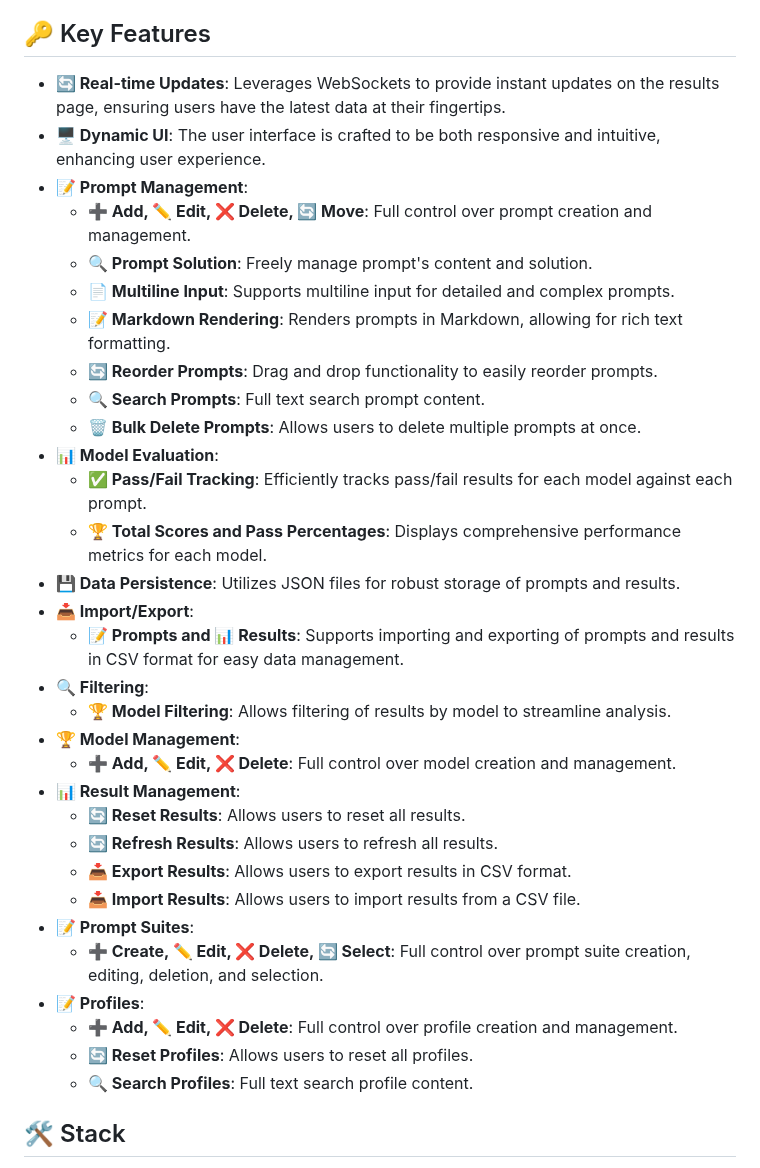
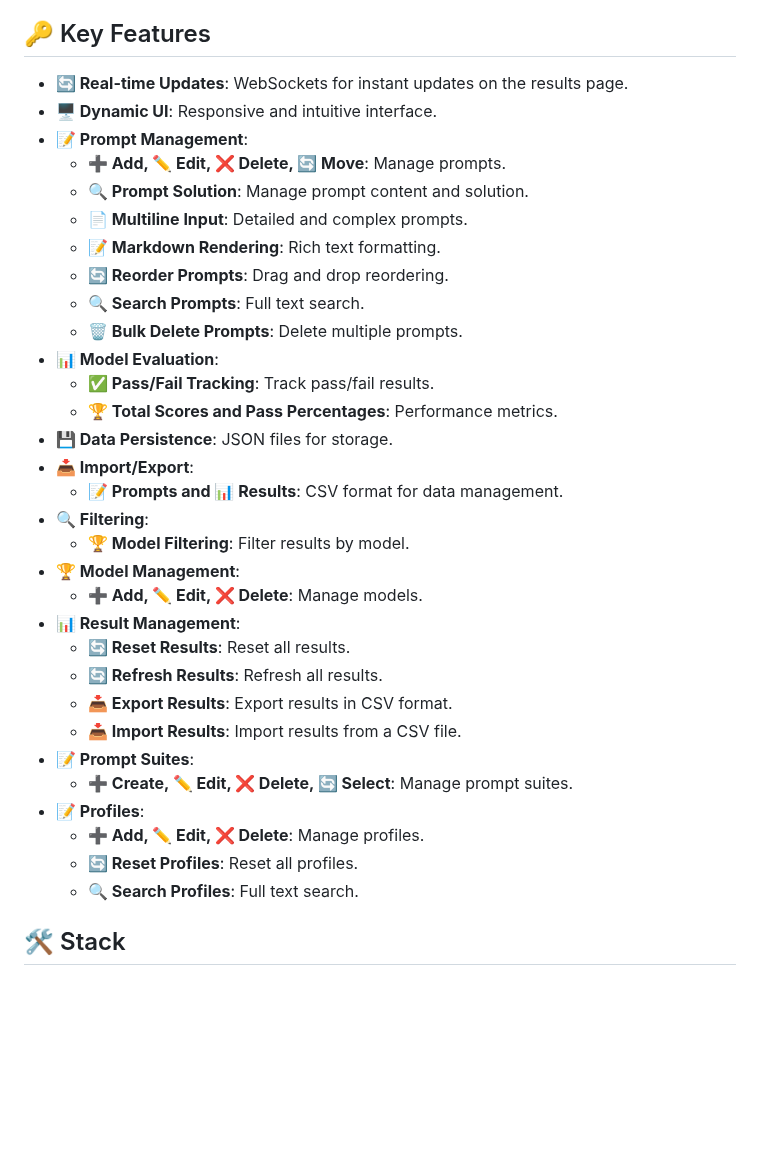
Before and after one commit to lavantien/llm-tournament, a Markdown page: README.md, the part around the change. GitHub-like rendering; blank space fills up the shorter version.

Commit message:
docs: Streamline feature descriptions in README.

```diff
--- a/README.md
+++ b/README.md
@@ -20,37 +20,37 @@ The **LLM Tournament** is a powerful, real-time web application designed to stre
 
 ## 🔑 Key Features
 
-- **🔄 Real-time Updates**: Leverages WebSockets to provide instant updates on the results page, ensuring users have the latest data at their fingertips.
-- **🖥️ Dynamic UI**: The user interface is crafted to be both responsive and intuitive, enhancing user experience.
+- **🔄 Real-time Updates**: WebSockets for instant updates on the results page.
+- **🖥️ Dynamic UI**: Responsive and intuitive interface.
 - **📝 Prompt Management**:
-  - **➕ Add, ✏️ Edit, ❌ Delete, 🔄 Move**: Full control over prompt creation and management.
-  - **🔍 Prompt Solution**: Freely manage prompt's content and solution.
-  - **📄 Multiline Input**: Supports multiline input for detailed and complex prompts.
-  - **📝 Markdown Rendering**: Renders prompts in Markdown, allowing for rich text formatting.
-  - **🔄 Reorder Prompts**: Drag and drop functionality to easily reorder prompts.
-  - **🔍 Search Prompts**: Full text search prompt content.
-  - **🗑️ Bulk Delete Prompts**: Allows users to delete multiple prompts at once.
+  - **➕ Add, ✏️ Edit, ❌ Delete, 🔄 Move**: Manage prompts.
+  - **🔍 Prompt Solution**: Manage prompt content and solution.
+  - **📄 Multiline Input**: Detailed and complex prompts.
+  - **📝 Markdown Rendering**: Rich text formatting.
+  - **🔄 Reorder Prompts**: Drag and drop reordering.
+  - **🔍 Search Prompts**: Full text search.
+  - **🗑️ Bulk Delete Prompts**: Delete multiple prompts.
 - **📊 Model Evaluation**:
-  - **✅ Pass/Fail Tracking**: Efficiently tracks pass/fail results for each model against each prompt.
-  - **🏆 Total Scores and Pass Percentages**: Displays comprehensive performance metrics for each model.
-- **💾 Data Persistence**: Utilizes JSON files for robust storage of prompts and results.
+  - **✅ Pass/Fail Tracking**: Track pass/fail results.
+  - **🏆 Total Scores and Pass Percentages**: Performance metrics.
+- **💾 Data Persistence**: JSON files for storage.
 - **📥 Import/Export**:
-  - **📝 Prompts and 📊 Results**: Supports importing and exporting of prompts and results in CSV format for easy data management.
+  - **📝 Prompts and 📊 Results**: CSV format for data management.
 - **🔍 Filtering**:
-  - **🏆 Model Filtering**: Allows filtering of results by model to streamline analysis.
+  - **🏆 Model Filtering**: Filter results by model.
 - **🏆 Model Management**:
-  - **➕ Add, ✏️ Edit, ❌ Delete**: Full control over model creation and management.
+  - **➕ Add, ✏️ Edit, ❌ Delete**: Manage models.
 - **📊 Result Management**:
-  - **🔄 Reset Results**: Allows users to reset all results.
-  - **🔄 Refresh Results**: Allows users to refresh all results.
-  - **📥 Export Results**: Allows users to export results in CSV format.
-  - **📥 Import Results**: Allows users to import results from a CSV file.
+  - **🔄 Reset Results**: Reset all results.
+  - **🔄 Refresh Results**: Refresh all results.
+  - **📥 Export Results**: Export results in CSV format.
+  - **📥 Import Results**: Import results from a CSV file.
 - **📝 Prompt Suites**:
-  - **➕ Create, ✏️ Edit, ❌ Delete, 🔄 Select**: Full control over prompt suite creation, editing, deletion, and selection.
+  - **➕ Create, ✏️ Edit, ❌ Delete, 🔄 Select**: Manage prompt suites.
 - **📝 Profiles**:
-  - **➕ Add, ✏️ Edit, ❌ Delete**: Full control over profile creation and management.
-  - **🔄 Reset Profiles**: Allows users to reset all profiles.
-  - **🔍 Search Profiles**: Full text search profile content.
+  - **➕ Add, ✏️ Edit, ❌ Delete**: Manage profiles.
+  - **🔄 Reset Profiles**: Reset all profiles.
+  - **🔍 Search Profiles**: Full text search.
 
 ## 🛠️ Stack
 
```
